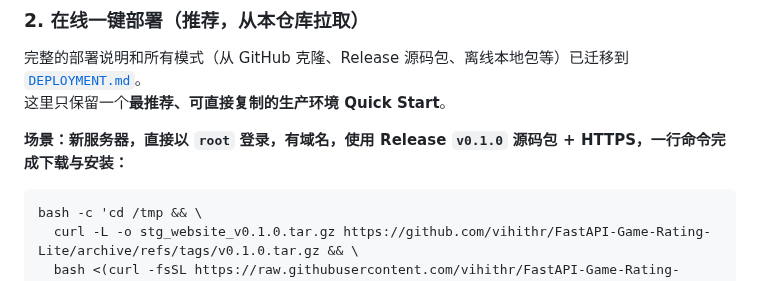
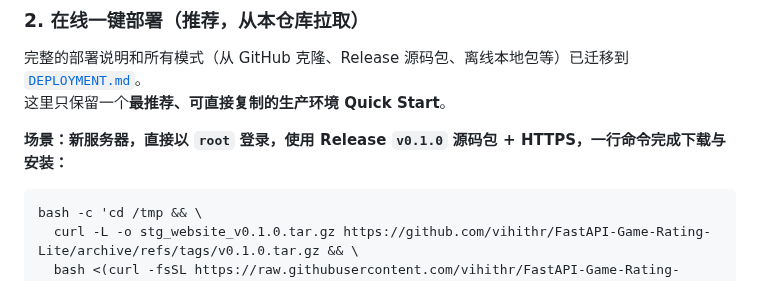
Before and after one commit to vihithr/FastAPI-Game-Rating-Lite, a Markdown page: README.md, the part around the change. Drawn GitHub-style.

Commit message:
Fix installation scenario description in README
Corrected the description of the installation scenario in the README.

````diff
--- a/README.md
+++ b/README.md
@@ -70,7 +70,7 @@
 完整的部署说明和所有模式（从 GitHub 克隆、Release 源码包、离线本地包等）已迁移到 [`DEPLOYMENT.md`](DEPLOYMENT.md)。
 这里只保留一个**最推荐、可直接复制的生产环境 Quick Start**。
 
-**场景：新服务器，直接以 `root` 登录，有域名，使用 Release `v0.1.0` 源码包 + HTTPS，一行命令完成下载与安装：**
+**场景：新服务器，直接以 `root` 登录，使用 Release `v0.1.0` 源码包 + HTTPS，一行命令完成下载与安装：**
 
 ```bash
 bash -c 'cd /tmp && \
````
